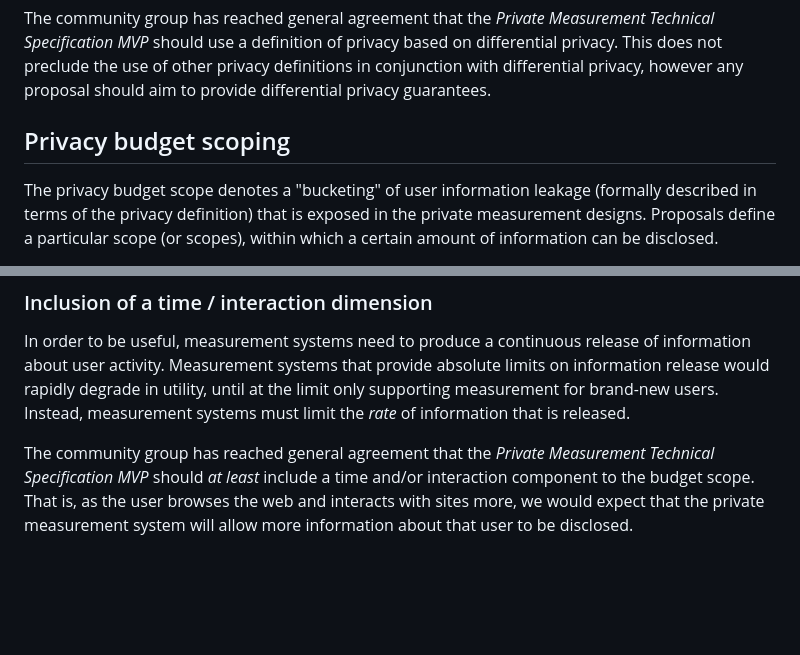
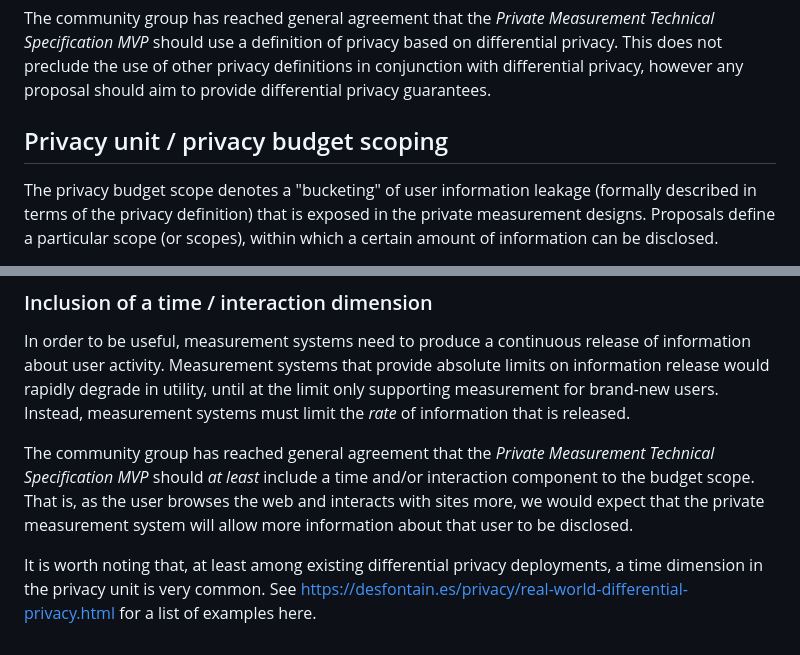
Before and after one commit to patcg/docs-and-reports, a Markdown page: design-dimensions/Dimensions-with-General-Agreement.md, 2 parts joined by grey strips. GitHub-like rendering; blank space fills up the shorter version.

Commit message:
Add DP examples with time dimension

```diff
--- a/design-dimensions/Dimensions-with-General-Agreement.md
+++ b/design-dimensions/Dimensions-with-General-Agreement.md
@@ -25,7 +25,7 @@ We’ve explored three main definitions of privacy:
 
 The community group has reached general agreement that the _Private Measurement Technical Specification MVP_ should use a definition of privacy based on differential privacy. This does not preclude the use of other privacy definitions in conjunction with differential privacy, however any proposal should aim to provide differential privacy guarantees.
 
-## Privacy budget scoping
+## Privacy unit / privacy budget scoping
 
 The privacy budget scope denotes a "bucketing" of user information leakage (formally described in terms of the privacy definition) that is exposed in the private measurement designs. Proposals define a particular scope (or scopes), within which a certain amount of information can be disclosed.
 
@@ -34,3 +34,5 @@ The privacy budget scope denotes a "bucketing" of user information leakage (form
 In order to be useful, measurement systems need to produce a continuous release of information about user activity. Measurement systems that provide absolute limits on information release would rapidly degrade in utility, until at the limit only supporting measurement for brand-new users. Instead, measurement systems must limit the _rate_ of information that is released.
 
 The community group has reached general agreement that the _Private Measurement Technical Specification MVP_ should _at least_ include a time and/or interaction component to the budget scope. That is, as the user browses the web and interacts with sites more, we would expect that the private measurement system will allow more information about that user to be disclosed.
+
+It is worth noting that, at least among existing differential privacy deployments, a time dimension in the privacy unit is very common. See https://desfontain.es/privacy/real-world-differential-privacy.html for a list of examples here.
```
